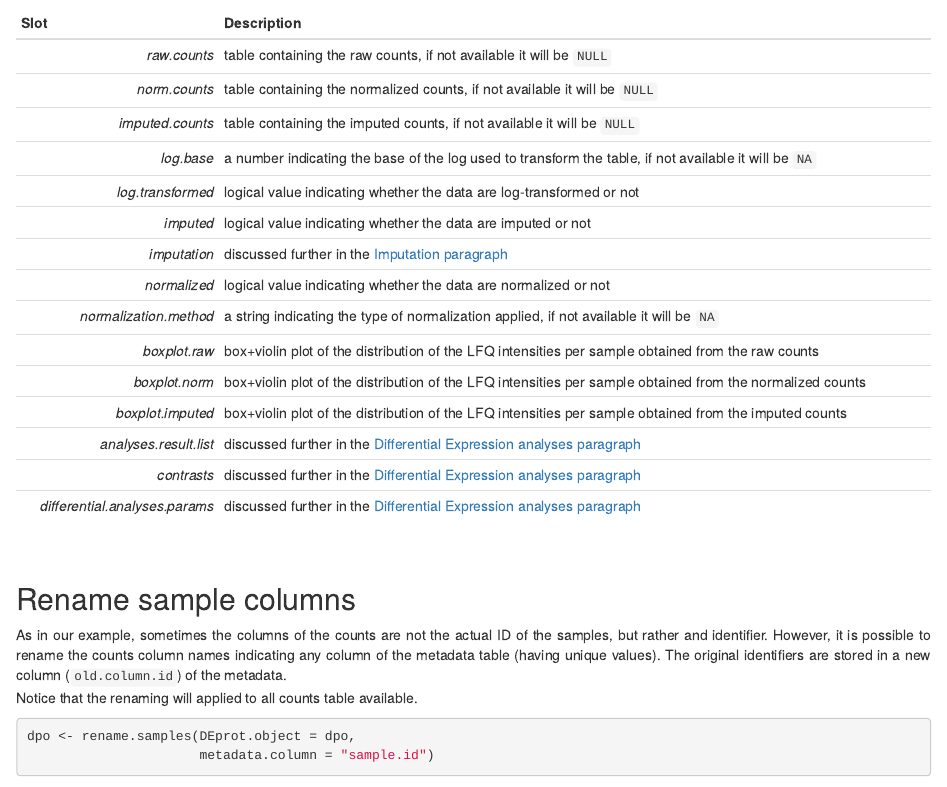
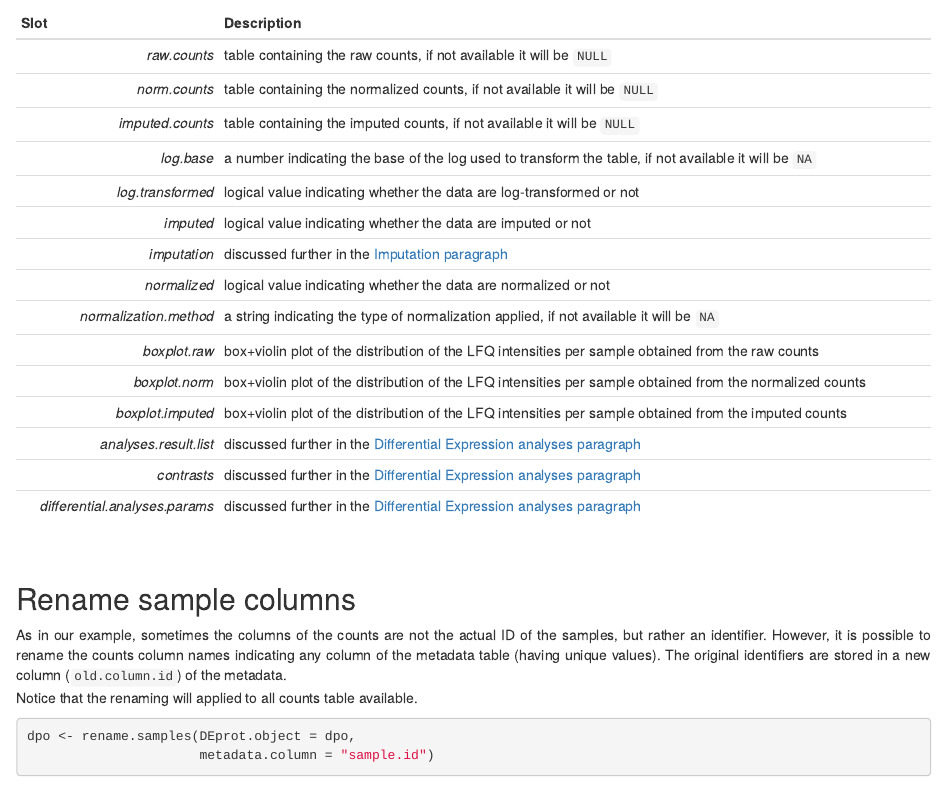
Before and after one commit to sebastian-gregoricchio/DEprot, an R Markdown document (vignettes/DEprot.overview.vignette.Rmd): the page in a window 1100 px wide, from 2870 px down. Rendered offline with R 4.5, knitr and Pandoc, with nearby package versions; drawn as R Markdown's standard HTML page in place of the format the file asks for; some code elsewhere in the file could not run offline; badge pictures from the web are left out; common packages that the code uses without loading them are loaded.

Commit message:
Update DEprot.overview.vignette.Rmd

```diff
--- a/vignettes/DEprot.overview.vignette.Rmd
+++ b/vignettes/DEprot.overview.vignette.Rmd
@@ -167,7 +167,7 @@ This object is an S4-vector of class `DEprot`. The S4-vectors are containers of
 
 ## Rename sample columns {#rename}
 <div style="text-align: justify">
-As in our example, sometimes the columns of the counts are not the actual ID of the samples, but rather and identifier. However, it is possible to rename the counts column names indicating any column of the metadata table (having unique values). The original identifiers are stored in a new column (`old.column.id`) of the metadata.<br>
+As in our example, sometimes the columns of the counts are not the actual ID of the samples, but rather an identifier. However, it is possible to rename the counts column names indicating any column of the metadata table (having unique values). The original identifiers are stored in a new column (`old.column.id`) of the metadata.<br>
 Notice that the renaming will applied to all counts table available.
 </div>
 
```
